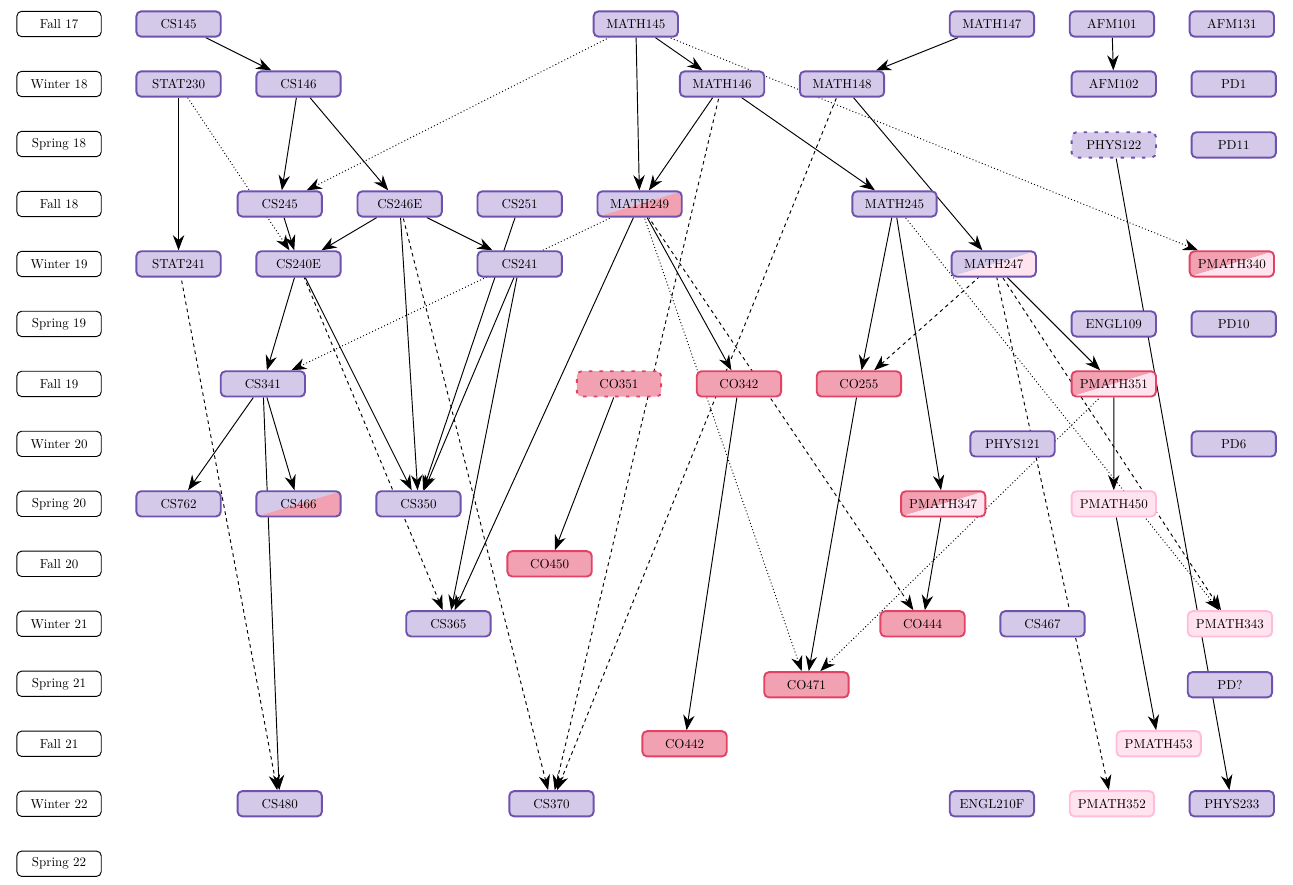
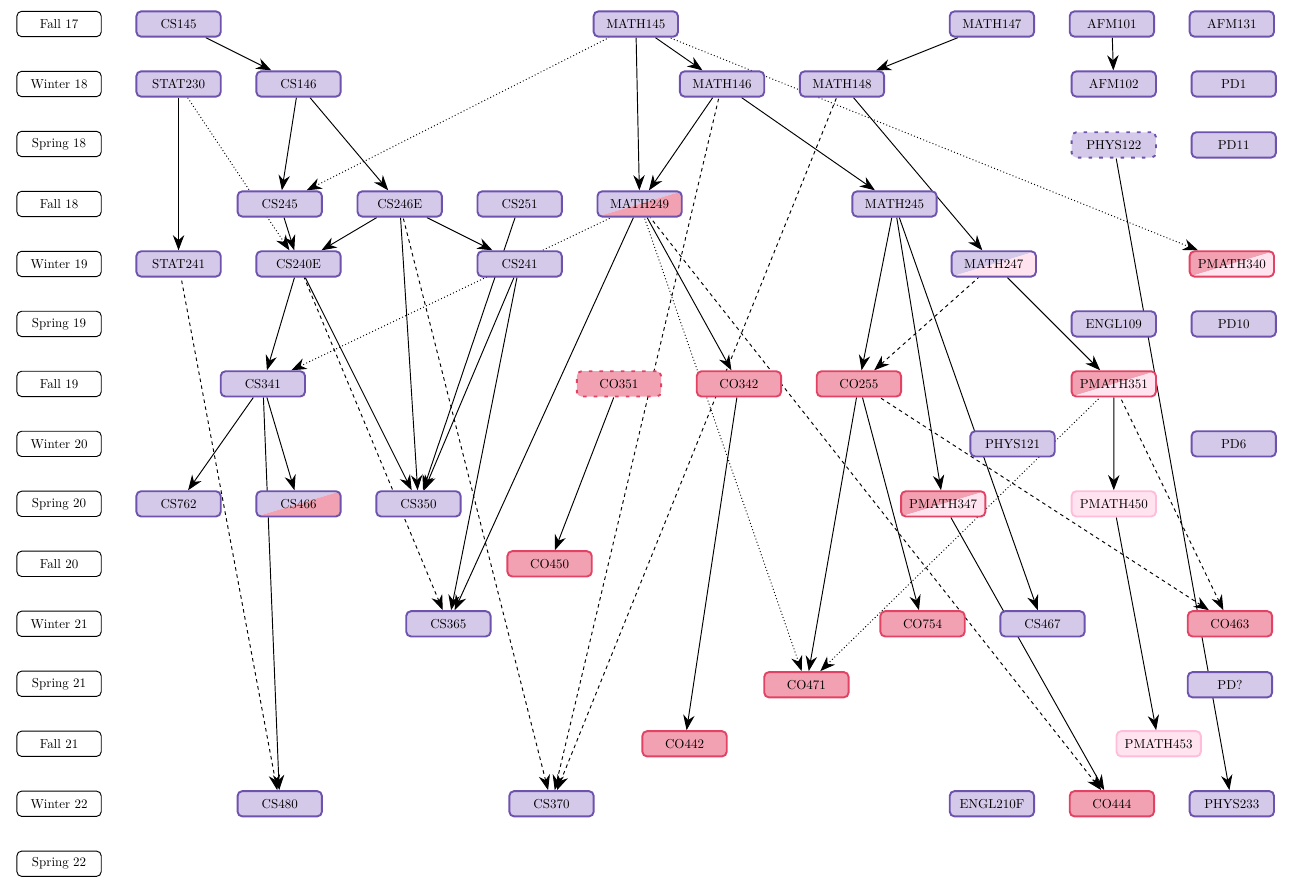
Before and after one commit to felix990302/course_graph, a LaTeX document (course_graph.tex): part of the page, cut so that both start at the same text. Compiled offline with LuaLaTeX.

Commit message:
added co754 approx algo, co463 convex opt, remove pmath343 QIP

```diff
--- a/course_graph.tex
+++ b/course_graph.tex
@@ -138,16 +138,16 @@
     \PlaceCourses{CO450/co/12cm}
 
     \node[term, below=of F20, alias=last] (W21) {Winter 21};
-    \PlaceCourses{CS365/cs/9cm, CO444/co/11.5cm, CS467/cs/1cm, PMATH343/pm/3cm}
+    \PlaceCourses{CS365/cs/9cm, CO754/co/11.5cm, CS467/cs/1cm, CO463/co/3cm}
 
     \node[term, below=of W21, alias=last] (S21) {Spring 21};
-    \PutCourses{PD?/cs/below/1cm of PMATH343, CO471/co/left/10cm of last}
+    \PutCourses{PD?/cs/below/1cm of CO463, CO471/co/left/10cm of last}
 
     \node[term, below=of S21, alias=last] (F21) {Fall 21};
     \PlaceCourses{CO442/co/16cm, PMATH453/pm/11.5cm}
 
     \node[term, below=of F21, alias=last] (W22) {Winter 22};
-    \PlaceCourses{CS480/cs/4cm, CS370/cs/5.5cm, ENGL210F/cs/10.5cm, PMATH352/pm/1cm, PHYS233/cs/1cm}
+    \PlaceCourses{CS480/cs/4cm, CS370/cs/5.5cm, ENGL210F/cs/10.5cm, CO444/co/1cm, PHYS233/cs/1cm}
 
     \node[term, below=of W22, alias=last] (S22) {Spring 22};
 
@@ -188,10 +188,9 @@
 
             CS365 <-[prereq] {CS241, MATH249};
             CS365 <-[prereq, dashed] CS240E;
-            CO444 <-[prereq] PMATH347;
-            CO444 <-[prereq, dashed] MATH249;
-            PMATH343 <-[prereq, dotted] MATH245;
-            PMATH343 <-[prereq, dashed] MATH247;
+            CO754 <-[prereq] CO255;
+            CS467 <-[prereq] MATH245;
+            CO463 <-[prereq, dashed] {CO255, PMATH351};
 
             CO471 <-[prereq, dotted] {MATH249, PMATH351};
             CO471 <-[prereq] CO255;
@@ -202,7 +201,8 @@
             CS480 <-[prereq] CS341;
             CS480 <-[prereq, dashed] STAT241;
             CS370 <-[prereq, dashed] {CS246E, MATH146, MATH148};
-            PMATH352 <-[prereq, dashed] MATH247;
+            CO444 <-[prereq] PMATH347;
+            CO444 <-[prereq, dashed] MATH249;
             PHYS233 <-[prereq] PHYS122;
         };
     \end{scope}
```
Also changed, not shown: course_graph.pdf.
